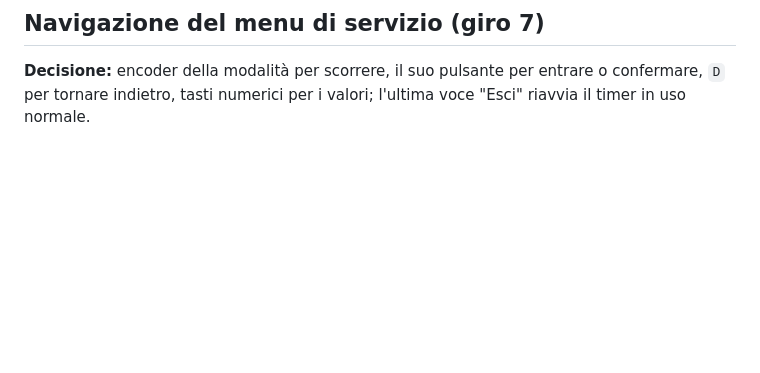
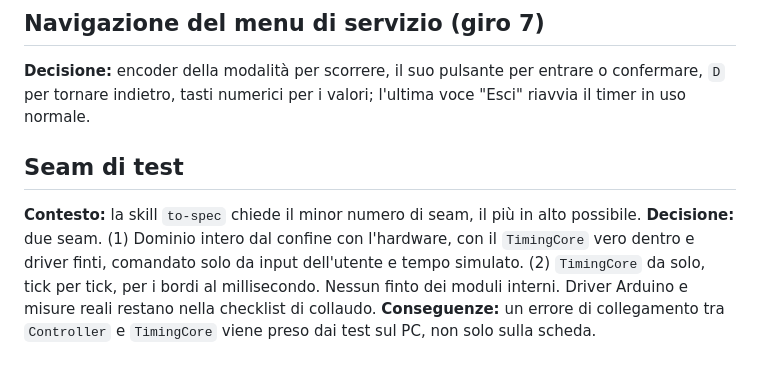
Before and after one commit to DaniloCaruso/R080Timer_MEGA, a Markdown page: docs/firmware-rewrite/decisions.md, the part around the change. GitHub-like rendering; blank space fills up the shorter version.

Commit message:
Define test seams for firmware-rewrite
Two seams: the whole domain behind fake hardware drivers with the real
TimingCore inside, and TimingCore alone tick by tick. No fakes of internal
modules.

```diff
--- a/docs/firmware-rewrite/decisions.md
+++ b/docs/firmware-rewrite/decisions.md
@@ -195,3 +195,9 @@ Pausa e ripresa dell'esposizione; soglia di brown-out a 4,3 V via ISP con ricono
 ## Navigazione del menu di servizio (giro 7)
 
 **Decisione:** encoder della modalità per scorrere, il suo pulsante per entrare o confermare, `D` per tornare indietro, tasti numerici per i valori; l'ultima voce "Esci" riavvia il timer in uso normale.
+
+## Seam di test
+
+**Contesto:** la skill `to-spec` chiede il minor numero di seam, il più in alto possibile.
+**Decisione:** due seam. (1) Dominio intero dal confine con l'hardware, con il `TimingCore` vero dentro e driver finti, comandato solo da input dell'utente e tempo simulato. (2) `TimingCore` da solo, tick per tick, per i bordi al millisecondo. Nessun finto dei moduli interni. Driver Arduino e misure reali restano nella checklist di collaudo.
+**Conseguenze:** un errore di collegamento tra `Controller` e `TimingCore` viene preso dai test sul PC, non solo sulla scheda.
```
Also changed, not shown: 2 other files.
